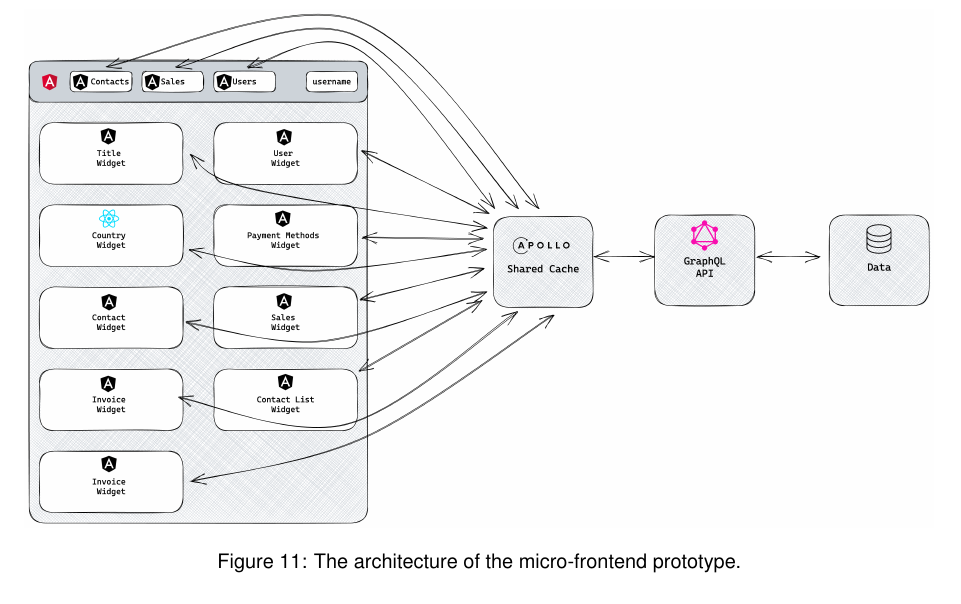
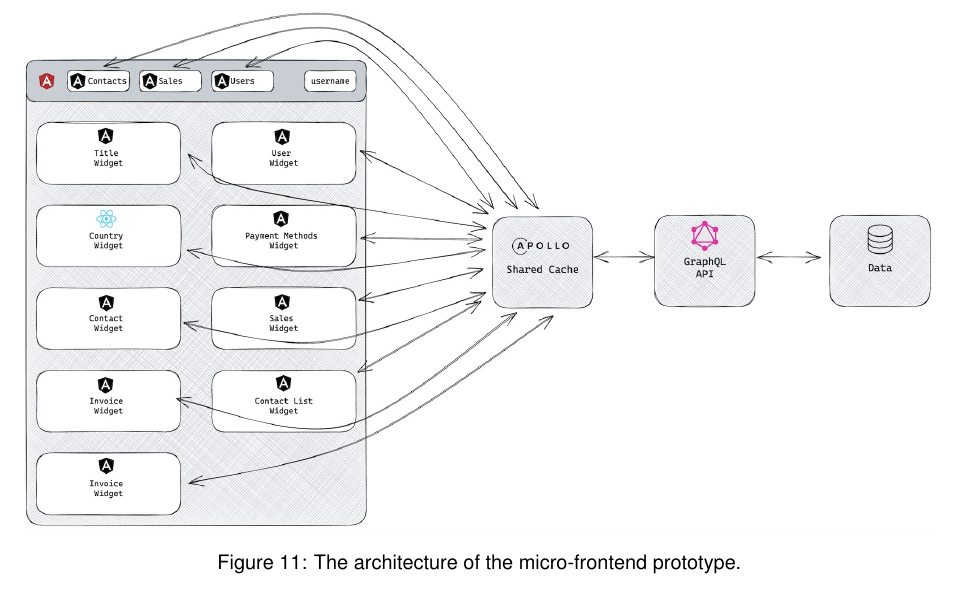
Before and after one commit to FlorianMold/master-thesis-graphql, a LaTeX thesis (index.tex, which reads chapters/applied-methods/prototypical-implementation.tex): part of page 41 of 103, cut so that both start at the same text. Compiled offline with pdfLaTeX; an older LaTeX class or package is replaced by its successor.

Commit message:
reduce image size

```diff
--- a/chapters/applied-methods/prototypical-implementation.tex
+++ b/chapters/applied-methods/prototypical-implementation.tex
@@ -13,7 +13,7 @@
 \ifshowImages
 \begin{figure}[H]
     \centering
-    \includegraphics[width=1\linewidth]{images/applied-methods/prototypical-implementation/host-architecture.png}
+    \includegraphics[width=1\linewidth]{images/applied-methods/prototypical-implementation/host-architecture.jpg}
     \caption{The architecture of the micro-frontend prototype.}\label{fig:applied-methods:prototype-micro-frontend-architecture}
 \end{figure}
 \fi
```
Also changed, not shown: images/applied-methods/prototypical-implementation/host-architecture.jpg (added), images/applied-methods/prototypical-implementation/host-architecture.png (deleted), images/background/graphql/apollo/apollo-cache-browser-window.jpg, images/background/graphql/apollo/apollo-client-basic-cache-warm.jpg, images/background/graphql/apollo/apollo-client-basic-cache.jpg, images/background/graphql/apollo/apollo-dev-tools.jpg, images/background/micro-frontends/bff-architecture.jpg, images/background/micro-frontends/monolith-micro-frontends-comparison.jpg, images/future-work/flow-chart-e-commerce.png, images/prototype-screenshots/ui-dashboard.png, images/reduction-graphql-examples/compare-user-reduced-user.png, images/results/1-attempt/shared-reduced-cache.jpg, images/results/evaluation-first-path.png, 3 other files.
